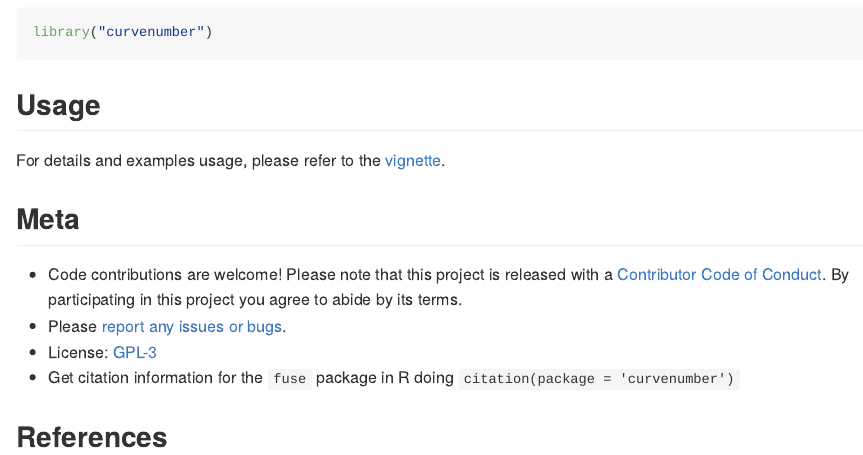
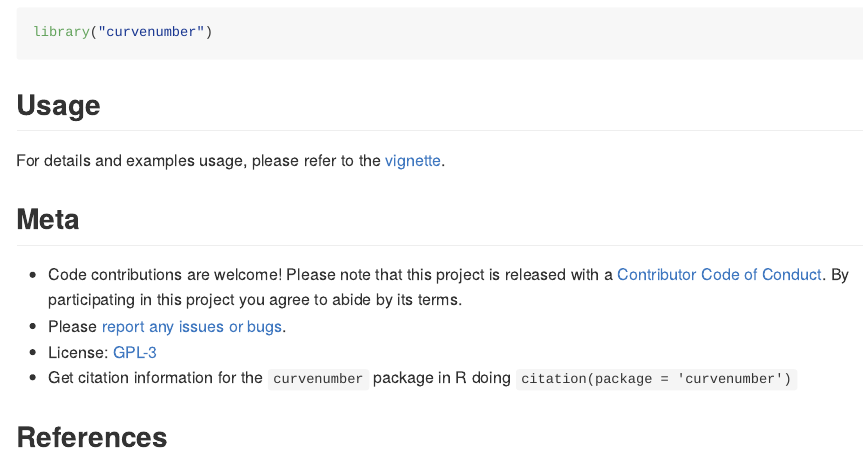
Before and after one commit to cvitolo/curvenumber, an R Markdown document (README.Rmd): the page in a window 1100 px wide, from 1080 px down. Rendered offline with R 4.5, knitr and Pandoc, with nearby package versions; a font, style sheet, LaTeX package, included part or bibliography that could not be used is replaced or left out; badge pictures from the web are left out.

Commit message:
Fixed links
Suggested here: https://github.com/cvitolo/curvenumber/issues/1

````diff
--- a/README.Rmd
+++ b/README.Rmd
@@ -54,13 +54,13 @@ library("curvenumber")
 ```
 
 ## Usage
-For details and examples usage, please refer to the [vignette](vignettes/curvenumber_vignette.Rmd).
+For details and examples usage, please refer to the [vignette](vignettes/curvenumber-vignette.Rmd).
 
 ## Meta
 
 * Code contributions are welcome! Please note that this project is released with a [Contributor Code of Conduct](CONDUCT.md). By participating in this project you agree to abide by its terms.
-* Please [report any issues or bugs](https://github.com/cvitolo/fuse/issues).
+* Please [report any issues or bugs](https://github.com/cvitolo/curvenumber/issues).
 * License: [GPL-3](https://opensource.org/licenses/GPL-3.0)
-* Get citation information for the `fuse` package in R doing `citation(package = 'curvenumber')`
+* Get citation information for the `curvenumber` package in R doing `citation(package = 'curvenumber')`
 
 ## References
````
